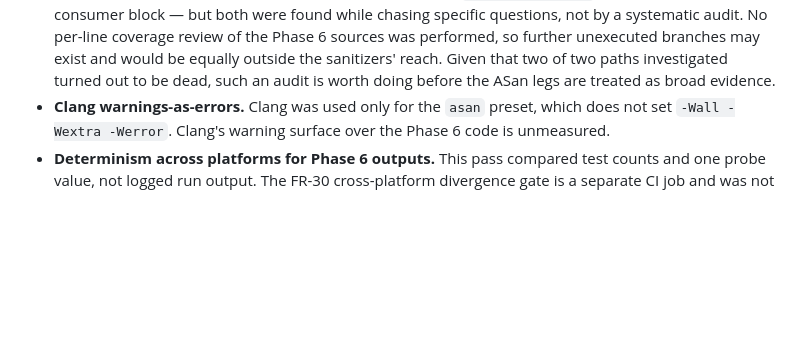
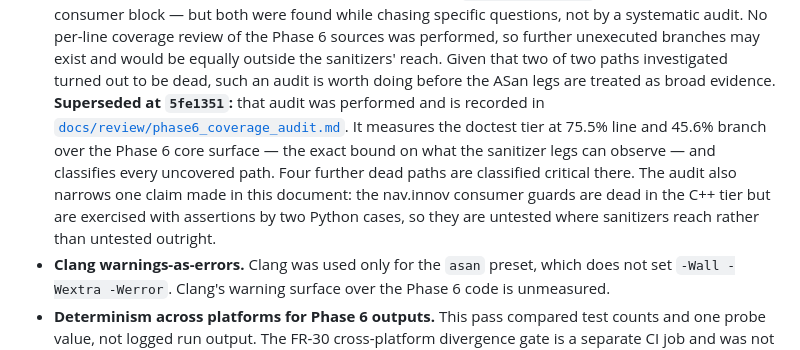
Before and after one commit to JusHoya/star_reacher, a Markdown page: docs/ci/phase6_crossplatform.md, the part around the change. Rendered like a GitHub page; blank space fills up the shorter version.

Commit message:
Point the cross-platform record at the completed coverage audit
The open item recorded at 242d92d called for a systematic per-line
coverage review before the ASan legs were treated as broad evidence.
That review has been performed, so the claim that none was done is no
longer accurate and is marked superseded in place rather than rewritten.

- Links the audit and states the number that bounds sanitizer reach:
  75.5% line and 45.6% branch over the Phase 6 core surface.
- Records that the audit narrows this document's nav.innov finding. The
  consumer guards are dead in the C++ tier, as stated here, but are
  exercised with assertions on the exception message by two Python
  cases, so the accurate claim is untested where sanitizers reach
  rather than untested outright.

Co-Authored-By: Claude Opus 4.8 (1M context) <noreply@anthropic.com>
Claude-Session: https://claude.ai/code/session_015h4zcEvTdky8VzfgZyUgMJ

```diff
--- a/docs/ci/phase6_crossplatform.md
+++ b/docs/ci/phase6_crossplatform.md
@@ -452,6 +452,15 @@ was replicated. The `asan` preset was used under its own name on Linux.
   unexecuted branches may exist and would be equally outside the sanitizers'
   reach. Given that two of two paths investigated turned out to be dead, such
   an audit is worth doing before the ASan legs are treated as broad evidence.
+  **Superseded at `5fe1351`:** that audit was performed and is recorded in
+  [`docs/review/phase6_coverage_audit.md`](../review/phase6_coverage_audit.md).
+  It measures the doctest tier at 75.5% line and 45.6% branch over the Phase 6
+  core surface — the exact bound on what the sanitizer legs can observe — and
+  classifies every uncovered path. Four further dead paths are classified
+  critical there. The audit also narrows one claim made in this document: the
+  nav.innov consumer guards are dead in the C++ tier but are exercised with
+  assertions by two Python cases, so they are untested where sanitizers reach
+  rather than untested outright.
 - **Clang warnings-as-errors.** Clang was used only for the `asan` preset,
   which does not set `-Wall -Wextra -Werror`. Clang's warning surface over
   the Phase 6 code is unmeasured.
```
